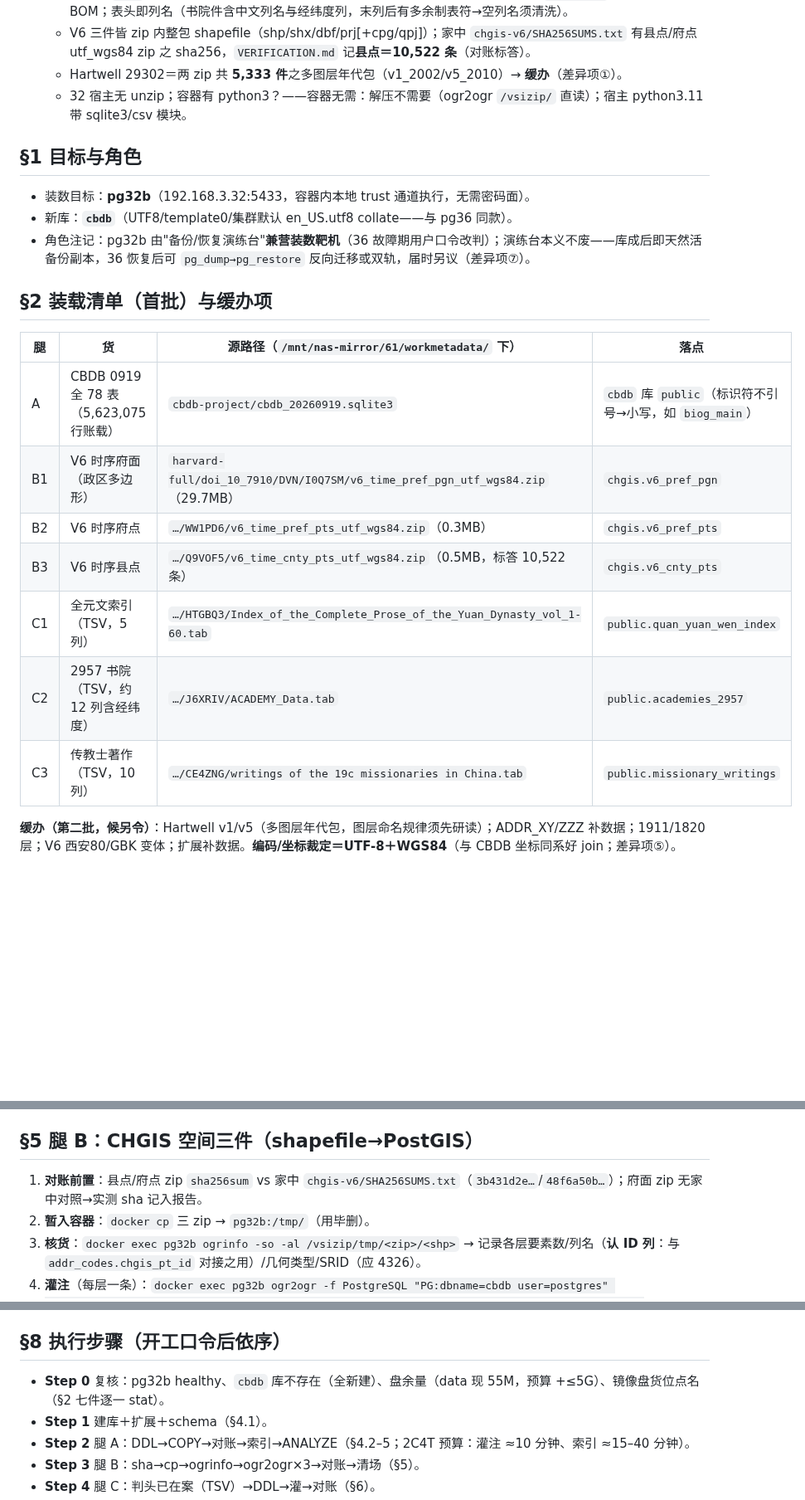
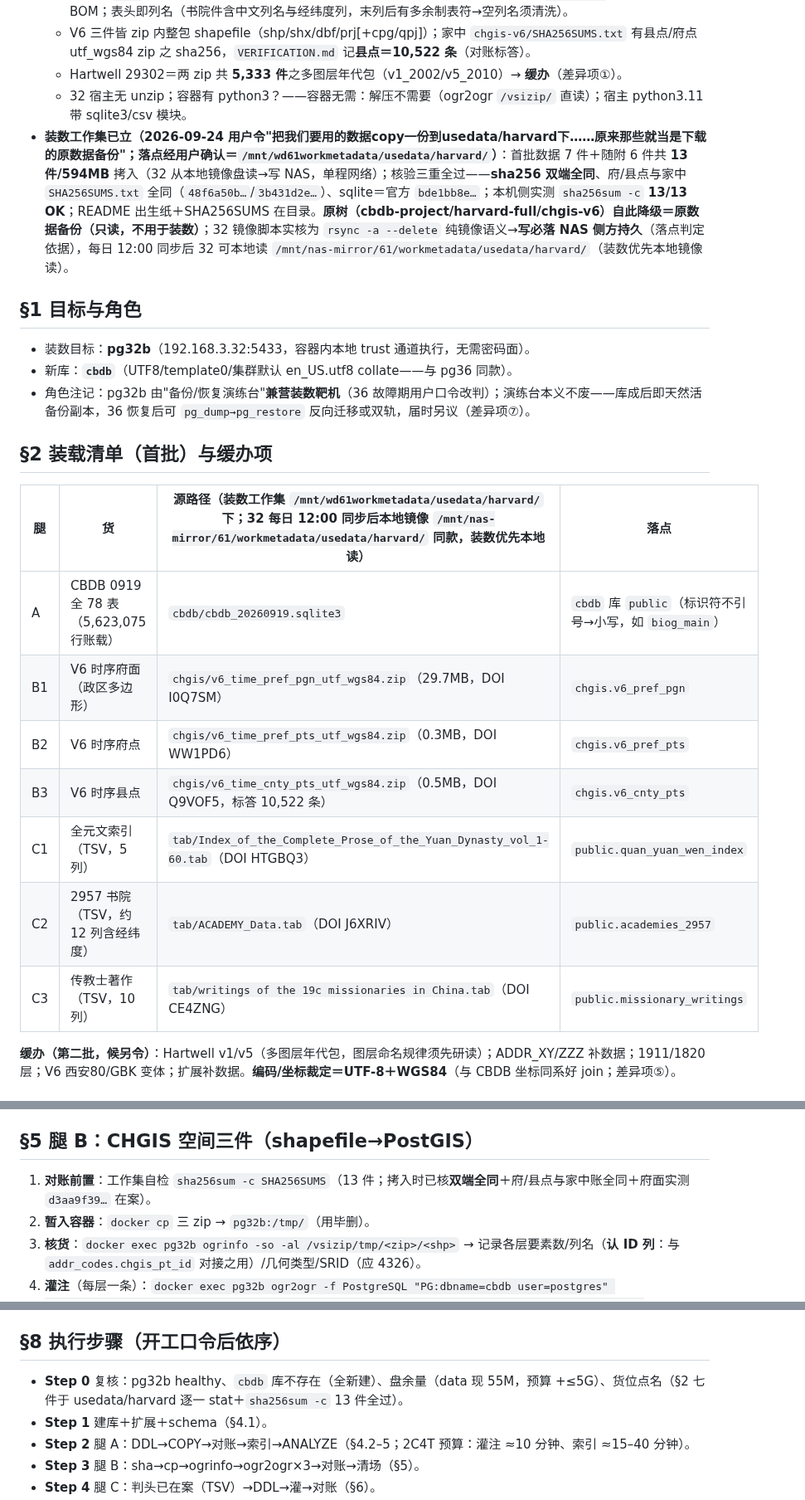
Before and after one commit to xjtongde/xiangrugu, a Markdown page: docs/cbdb-load.md, 3 parts joined by grey strips. Shown at 83% size. Drawn GitHub-style; blank space fills up the shorter version.

Commit message:
装数工作集批：usedata/harvard 拷立执行记账（13件/594MB、三重核验全过、原树降级备份）＋cbdb-load §0/§2/§5/§8 源路径改判工作集＋codemap 新行

```diff
--- a/docs/cbdb-load.md
+++ b/docs/cbdb-load.md
@@ -13,6 +13,7 @@
   - V6 三件皆 zip 内整包 shapefile（shp/shx/dbf/prj[+cpg/qpj]）；家中 `chgis-v6/SHA256SUMS.txt` 有县点/府点 utf_wgs84 zip 之 sha256，`VERIFICATION.md` 记**县点＝10,522 条**（对账标答）。
   - Hartwell 29302＝两 zip 共 **5,333 件**之多图层年代包（v1_2002/v5_2010）→ **缓办**（差异项①）。
   - 32 宿主无 unzip；容器有 python3？——容器无需：解压不需要（ogr2ogr `/vsizip/` 直读）；宿主 python3.11 带 sqlite3/csv 模块。
+- **装数工作集已立（2026-09-24 用户令"把我们要用的数据copy一份到usedata/harvard下……原来那些就当是下载的原数据备份"；落点经用户确认＝`/mnt/wd61workmetadata/usedata/harvard/`）**：首批数据 7 件＋随附 6 件共 **13 件/594MB** 拷入（32 从本地镜像盘读→写 NAS，单程网络）；核验三重全过——**sha256 双端全同**、府/县点与家中 `SHA256SUMS.txt` 全同（`48f6a50b…`/`3b431d2e…`）、sqlite＝官方 `bde1bb8e…`；本机侧实测 `sha256sum -c` **13/13 OK**；README 出生纸＋SHA256SUMS 在目录。**原树（cbdb-project/harvard-full/chgis-v6）自此降级＝原数据备份（只读，不用于装数）**；32 镜像脚本实核为 `rsync -a --delete` 纯镜像语义→**写必落 NAS 侧方持久**（落点判定依据），每日 12:00 同步后 32 可本地读 `/mnt/nas-mirror/61/workmetadata/usedata/harvard/`（装数优先本地镜像读）。
 
 ## §1 目标与角色
 
@@ -22,15 +23,15 @@
 
 ## §2 装载清单（首批）与缓办项
 
-| 腿 | 货 | 源路径（`/mnt/nas-mirror/61/workmetadata/` 下） | 落点 |
+| 腿 | 货 | 源路径（**装数工作集** `/mnt/wd61workmetadata/usedata/harvard/` 下；32 每日 12:00 同步后本地镜像 `/mnt/nas-mirror/61/workmetadata/usedata/harvard/` 同款，装数优先本地读） | 落点 |
 |---|---|---|---|
-| A | CBDB 0919 全 78 表（5,623,075 行账载） | `cbdb-project/cbdb_20260919.sqlite3` | `cbdb` 库 `public`（标识符不引号→小写，如 `biog_main`） |
-| B1 | V6 时序府面（政区多边形） | `harvard-full/doi_10_7910/DVN/I0Q7SM/v6_time_pref_pgn_utf_wgs84.zip`（29.7MB） | `chgis.v6_pref_pgn` |
-| B2 | V6 时序府点 | `…/WW1PD6/v6_time_pref_pts_utf_wgs84.zip`（0.3MB） | `chgis.v6_pref_pts` |
-| B3 | V6 时序县点 | `…/Q9VOF5/v6_time_cnty_pts_utf_wgs84.zip`（0.5MB，标答 10,522 条） | `chgis.v6_cnty_pts` |
-| C1 | 全元文索引（TSV，5 列） | `…/HTGBQ3/Index_of_the_Complete_Prose_of_the_Yuan_Dynasty_vol_1-60.tab` | `public.quan_yuan_wen_index` |
-| C2 | 2957 书院（TSV，约 12 列含经纬度） | `…/J6XRIV/ACADEMY_Data.tab` | `public.academies_2957` |
-| C3 | 传教士著作（TSV，10 列） | `…/CE4ZNG/writings of the 19c missionaries in China.tab` | `public.missionary_writings` |
+| A | CBDB 0919 全 78 表（5,623,075 行账载） | `cbdb/cbdb_20260919.sqlite3` | `cbdb` 库 `public`（标识符不引号→小写，如 `biog_main`） |
+| B1 | V6 时序府面（政区多边形） | `chgis/v6_time_pref_pgn_utf_wgs84.zip`（29.7MB，DOI I0Q7SM） | `chgis.v6_pref_pgn` |
+| B2 | V6 时序府点 | `chgis/v6_time_pref_pts_utf_wgs84.zip`（0.3MB，DOI WW1PD6） | `chgis.v6_pref_pts` |
+| B3 | V6 时序县点 | `chgis/v6_time_cnty_pts_utf_wgs84.zip`（0.5MB，DOI Q9VOF5，标答 10,522 条） | `chgis.v6_cnty_pts` |
+| C1 | 全元文索引（TSV，5 列） | `tab/Index_of_the_Complete_Prose_of_the_Yuan_Dynasty_vol_1-60.tab`（DOI HTGBQ3） | `public.quan_yuan_wen_index` |
+| C2 | 2957 书院（TSV，约 12 列含经纬度） | `tab/ACADEMY_Data.tab`（DOI J6XRIV） | `public.academies_2957` |
+| C3 | 传教士著作（TSV，10 列） | `tab/writings of the 19c missionaries in China.tab`（DOI CE4ZNG） | `public.missionary_writings` |
 
 **缓办（第二批，候另令）**：Hartwell v1/v5（多图层年代包，图层命名规律须先研读）；ADDR_XY/ZZZ 补数据；1911/1820 层；V6 西安80/GBK 变体；扩展补数据。**编码/坐标裁定＝UTF-8＋WGS84**（与 CBDB 坐标同系好 join；差异项⑤）。
 
@@ -51,7 +52,7 @@
 
 ## §5 腿 B：CHGIS 空间三件（shapefile→PostGIS）
 
-1. **对账前置**：县点/府点 zip `sha256sum` vs 家中 `chgis-v6/SHA256SUMS.txt`（`3b431d2e…`/`48f6a50b…`）；府面 zip 无家中对照→实测 sha 记入报告。
+1. **对账前置**：工作集自检 `sha256sum -c SHA256SUMS`（13 件；拷入时已核**双端全同**＋府/县点与家中账全同＋府面实测 `d3aa9f39…` 在案）。
 2. **暂入容器**：`docker cp` 三 zip → `pg32b:/tmp/`（用毕删）。
 3. **核货**：`docker exec pg32b ogrinfo -so -al /vsizip/tmp/<zip>/<shp>` → 记录各层要素数/列名（**认 ID 列**：与 `addr_codes.chgis_pt_id` 对接之用）/几何类型/SRID（应 4326）。
 4. **灌注**（每层一条）：`docker exec pg32b ogr2ogr -f PostgreSQL "PG:dbname=cbdb user=postgres" /vsizip/tmp/<zip>/<shp> -nln chgis.<表名> -lco GEOMETRY_NAME=geom -lco PRECISION=NO --config SHAPE_ENCODING UTF-8`——SRID 自 `.prj` 带入；**GiST 空间索引 ogr2ogr 默认自建**（`SPATIAL_INDEX=YES`），毕 `\di chgis.*` 核实在案。
@@ -68,7 +69,7 @@ python3 `csv`（`utf-8-sig`、delimiter=`\t`、quotechar=`"`）读表头→生
 
 ## §8 执行步骤（开工口令后依序）
 
-- **Step 0** 复核：pg32b healthy、`cbdb` 库不存在（全新建）、盘余量（data 现 55M，预算 +≤5G）、镜像盘货位点名（§2 七件逐一 stat）。
+- **Step 0** 复核：pg32b healthy、`cbdb` 库不存在（全新建）、盘余量（data 现 55M，预算 +≤5G）、货位点名（§2 七件于 usedata/harvard 逐一 stat＋`sha256sum -c` 13 件全过）。
 - **Step 1** 建库＋扩展＋schema（§4.1）。
 - **Step 2** 腿 A：DDL→COPY→对账→索引→ANALYZE（§4.2–5；2C4T 预算：灌注 ≈10 分钟、索引 ≈15–40 分钟）。
 - **Step 3** 腿 B：sha→cp→ogrinfo→ogr2ogr×3→对账→清场（§5）。
```
Also changed, not shown: docs/codemap.md (+1 -0 lines).
